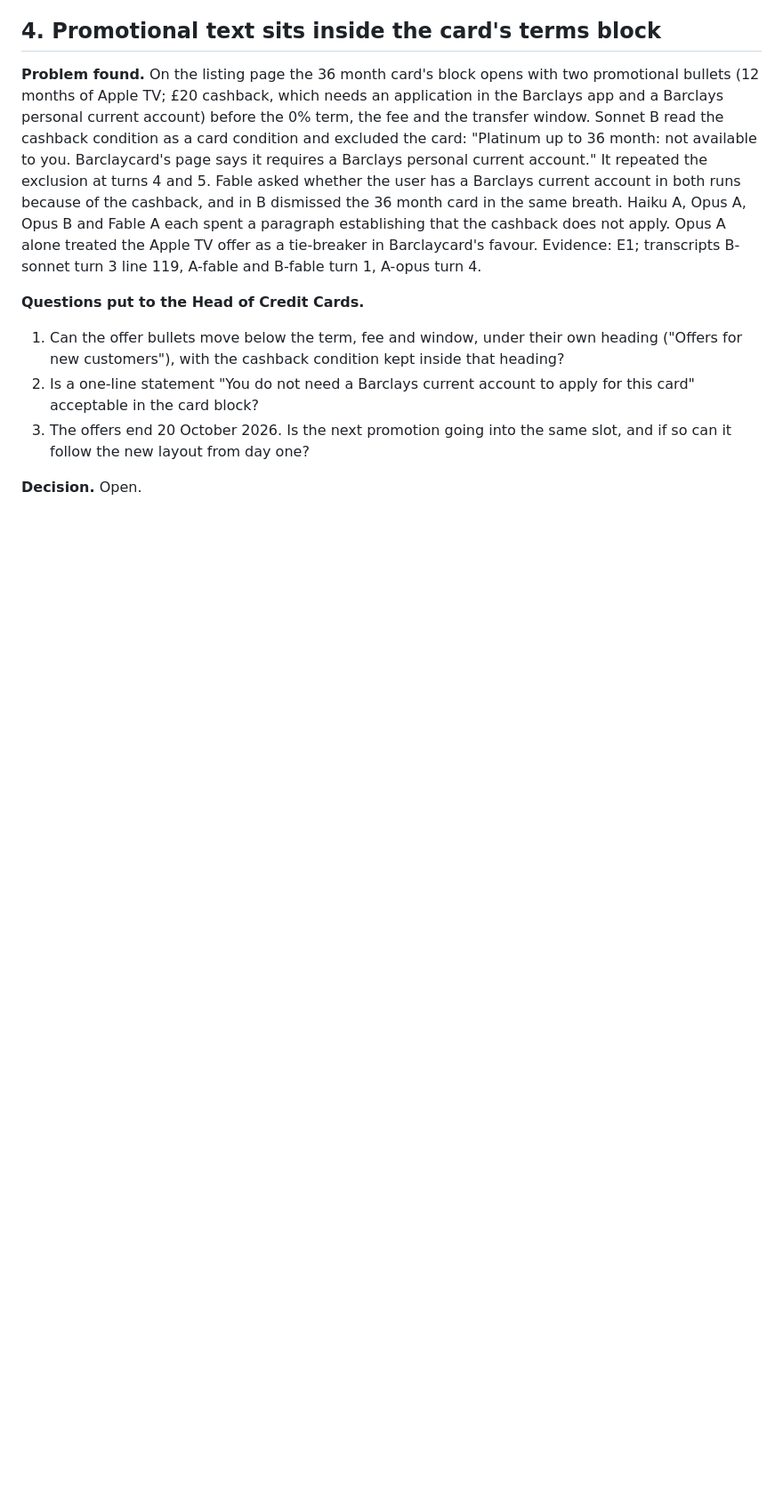
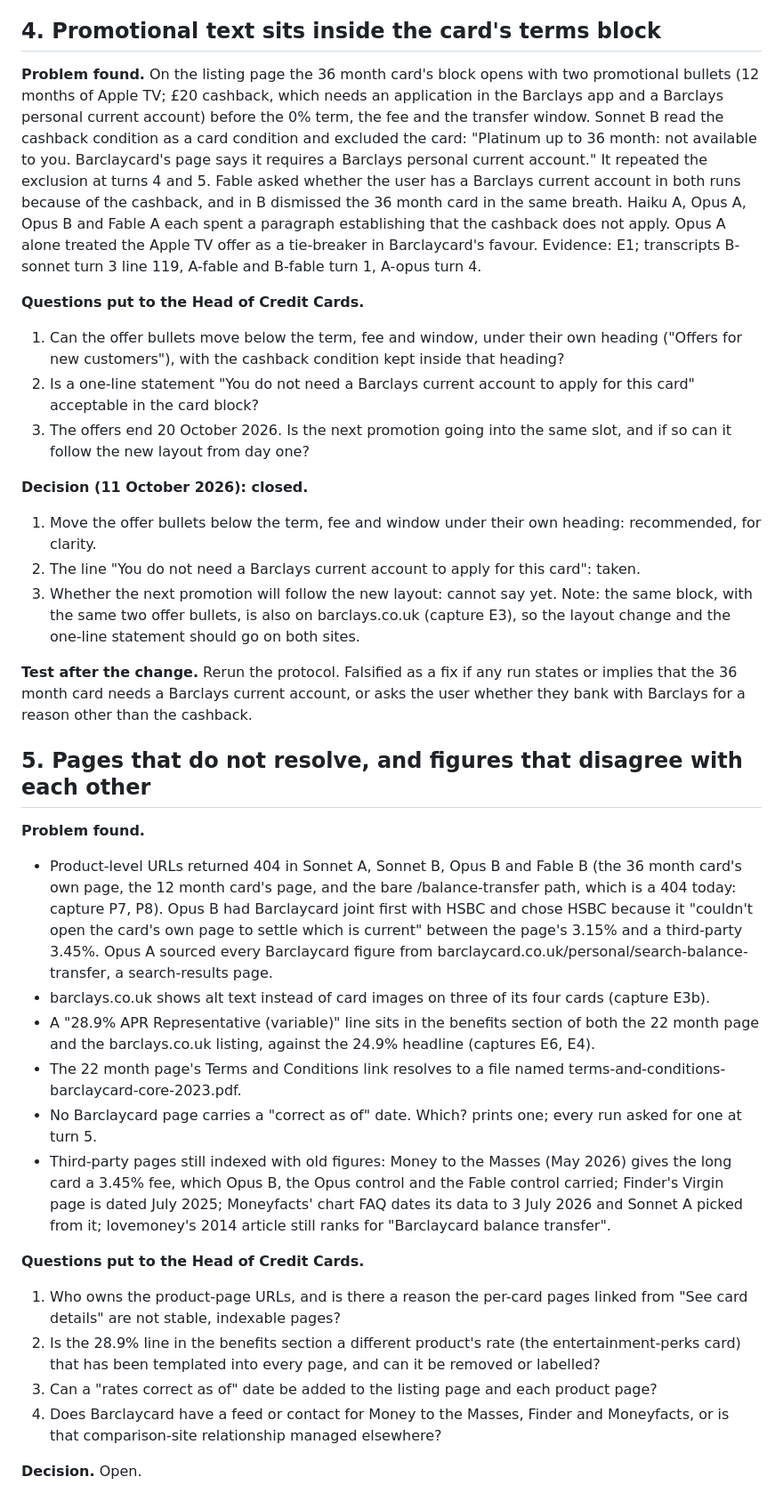
Before and after one commit to dsr001001/cc_yolo_project, a Markdown page: Oct11_3pm/what_to_do.md, the part around the change. Shown at 89% size. Rendered like a GitHub page; blank space fills up the shorter version.

Commit message:
Close item 4 and open item 5 in the what-to-do list
Co-Authored-By: Claude Fable 5.1 <noreply@anthropic.com>
Claude-Session: https://claude.ai/code/session_01NvgjmBau8FTQDXg91hnoo8

```diff
--- a/Oct11_3pm/what_to_do.md
+++ b/Oct11_3pm/what_to_do.md
@@ -85,4 +85,28 @@ Three facts the models did not have:
 2. Is a one-line statement "You do not need a Barclays current account to apply for this card" acceptable in the card block?
 3. The offers end 20 October 2026. Is the next promotion going into the same slot, and if so can it follow the new layout from day one?
 
+**Decision (11 October 2026): closed.**
+1. Move the offer bullets below the term, fee and window under their own heading: recommended, for clarity.
+2. The line "You do not need a Barclays current account to apply for this card": taken.
+3. Whether the next promotion will follow the new layout: cannot say yet.
+Note: the same block, with the same two offer bullets, is also on barclays.co.uk (capture E3), so the layout change and the one-line statement should go on both sites.
+
+**Test after the change.** Rerun the protocol. Falsified as a fix if any run states or implies that the 36 month card needs a Barclays current account, or asks the user whether they bank with Barclays for a reason other than the cashback.
+
+## 5. Pages that do not resolve, and figures that disagree with each other
+
+**Problem found.**
+- Product-level URLs returned 404 in Sonnet A, Sonnet B, Opus B and Fable B (the 36 month card's own page, the 12 month card's page, and the bare /balance-transfer path, which is a 404 today: capture P7, P8). Opus B had Barclaycard joint first with HSBC and chose HSBC because it "couldn't open the card's own page to settle which is current" between the page's 3.15% and a third-party 3.45%. Opus A sourced every Barclaycard figure from barclaycard.co.uk/personal/search-balance-transfer, a search-results page.
+- barclays.co.uk shows alt text instead of card images on three of its four cards (capture E3b).
+- A "28.9% APR Representative (variable)" line sits in the benefits section of both the 22 month page and the barclays.co.uk listing, against the 24.9% headline (captures E6, E4).
+- The 22 month page's Terms and Conditions link resolves to a file named terms-and-conditions-barclaycard-core-2023.pdf.
+- No Barclaycard page carries a "correct as of" date. Which? prints one; every run asked for one at turn 5.
+- Third-party pages still indexed with old figures: Money to the Masses (May 2026) gives the long card a 3.45% fee, which Opus B, the Opus control and the Fable control carried; Finder's Virgin page is dated July 2025; Moneyfacts' chart FAQ dates its data to 3 July 2026 and Sonnet A picked from it; lovemoney's 2014 article still ranks for "Barclaycard balance transfer".
+
+**Questions put to the Head of Credit Cards.**
+1. Who owns the product-page URLs, and is there a reason the per-card pages linked from "See card details" are not stable, indexable pages?
+2. Is the 28.9% line in the benefits section a different product's rate (the entertainment-perks card) that has been templated into every page, and can it be removed or labelled?
+3. Can a "rates correct as of" date be added to the listing page and each product page?
+4. Does Barclaycard have a feed or contact for Money to the Masses, Finder and Moneyfacts, or is that comparison-site relationship managed elsewhere?
+
 **Decision.** Open.
```
